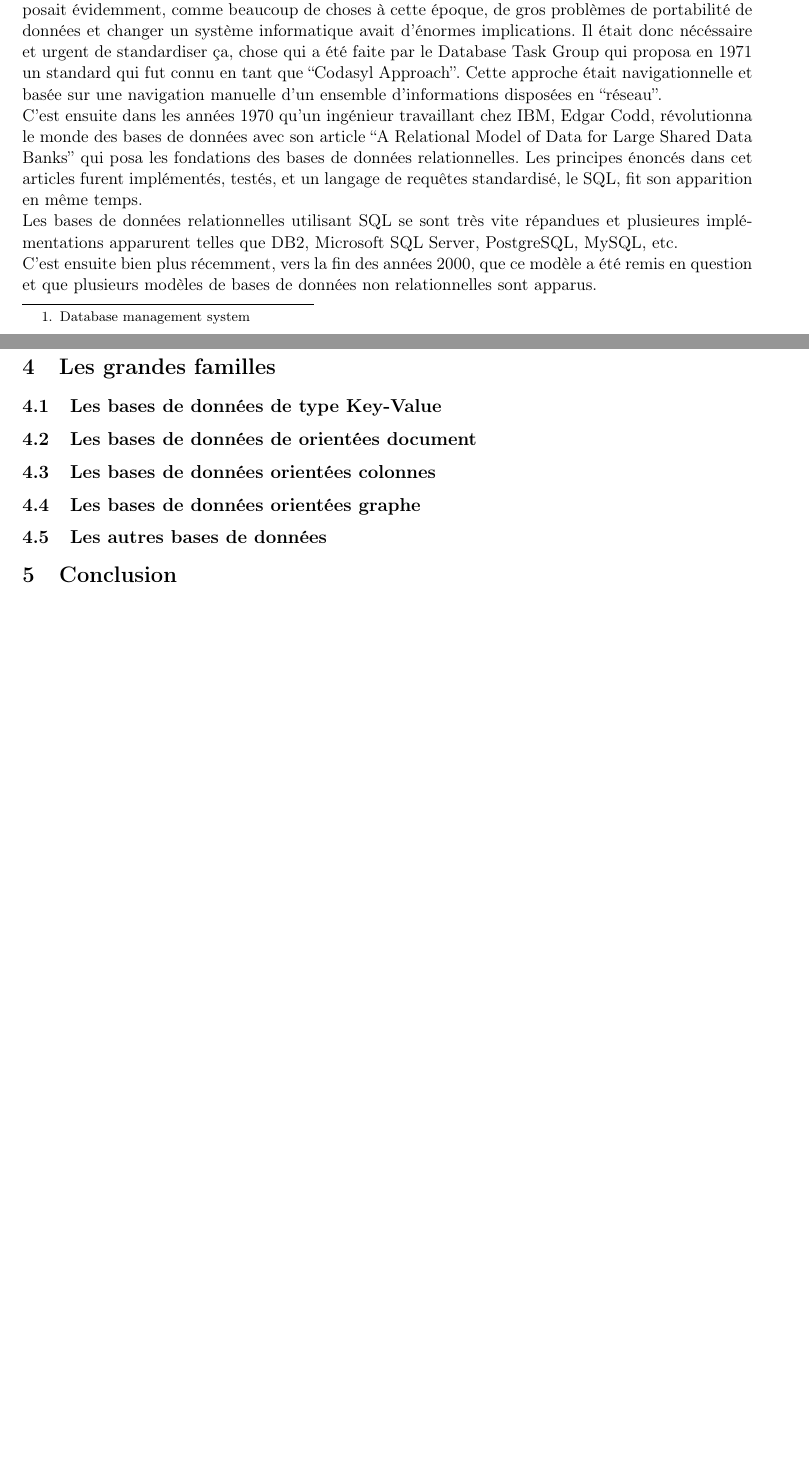
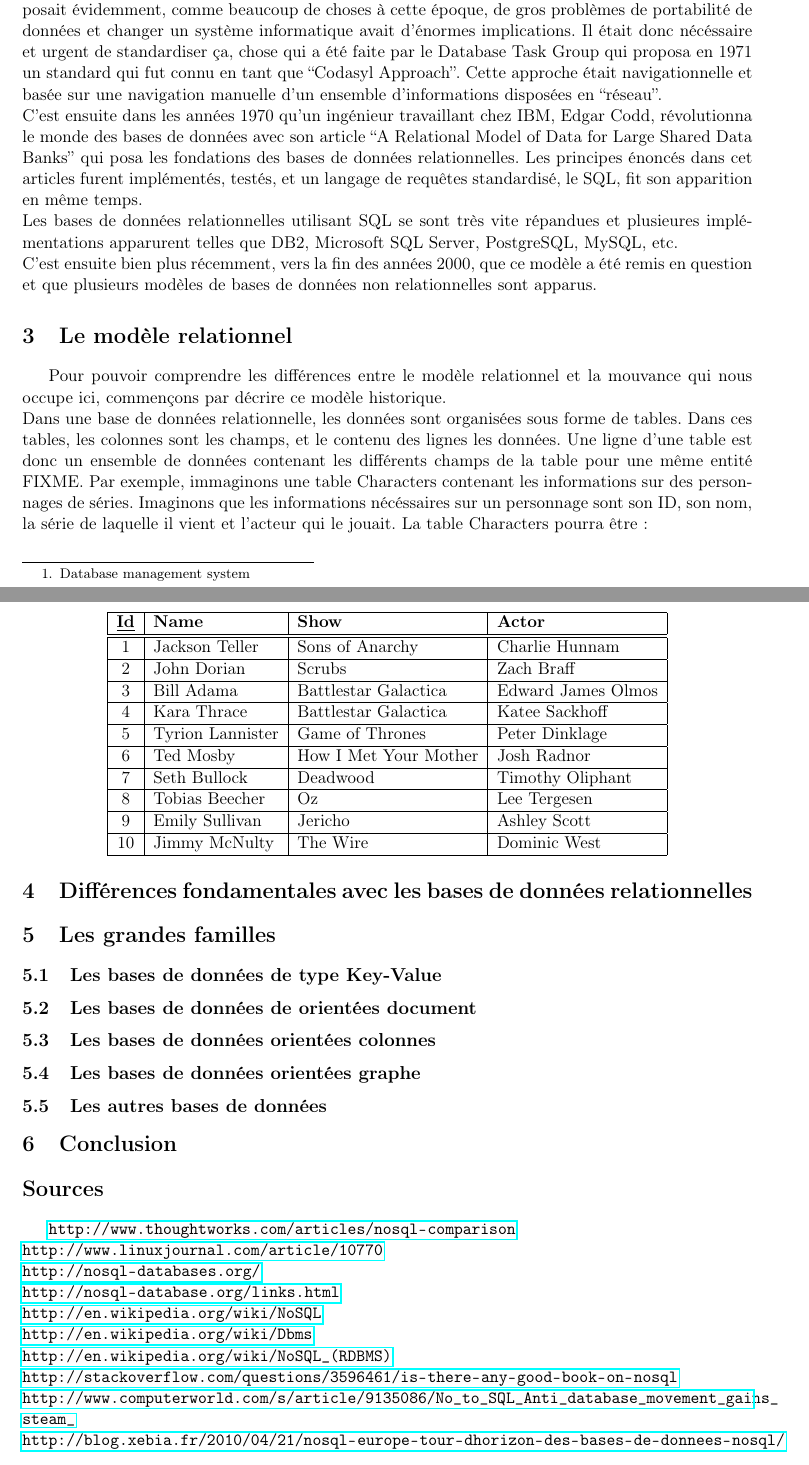
Before and after one commit to lcontzen/asinosql, a LaTeX document (asi.tex): two parts of pages 4 and 5 of 5, joined at a grey line, cut so that both start at the same text, the shorter picture padded with empty space. Compiled offline with pdfLaTeX.

Commit message:
Ajout de sources à la fin du fichier, du pkg hyperref et début de la section Le modèle relationnel

```diff
--- a/asi.tex
+++ b/asi.tex
@@ -5,6 +5,7 @@
 \usepackage{verbatim}
 \usepackage{graphicx}
 \usepackage{fullpage}
+\usepackage{hyperref}
 \author{Contzen Laurent}
 
 \begin{document}
@@ -42,6 +43,44 @@ Au départ, chaque système était lié à sa propre base de données, étudiée
 C'est ensuite dans les années 1970 qu'un ingénieur travaillant chez IBM, Edgar Codd, révolutionna le monde des bases de données avec son article ``A Relational Model of Data for Large Shared Data Banks'' qui posa les fondations des bases de données relationnelles. Les principes énoncés dans cet articles furent implémentés, testés, et un langage de requêtes standardisé, le SQL, fit son apparition en même temps. \\
 Les bases de données relationnelles utilisant SQL se sont très vite répandues et plusieures implémentations apparurent telles que DB2, Microsoft SQL Server, PostgreSQL, MySQL, etc. \\
 C'est ensuite bien plus récemment, vers la fin des années 2000, que ce modèle a été remis en question et que plusieurs modèles de bases de données non relationnelles sont apparus.
+\section{Le modèle relationnel}
+Pour pouvoir comprendre les différences entre le modèle relationnel et la mouvance qui nous occupe ici, commençons par décrire ce modèle historique. \\
+Dans une base de données relationnelle, les données sont organisées sous forme de tables. Dans ces tables, les colonnes sont les champs, et le contenu des lignes les données. Une ligne d'une table est donc un ensemble de données contenant les différents champs de la table pour une même entité FIXME. Par exemple, immaginons une table Characters contenant les informations sur des personnages de séries. Imaginons que les informations nécéssaires sur un personnage sont son ID, son nom, la série de laquelle il vient et l'acteur qui le jouait. La table Characters pourra être : \\
+%% \begin{figure}[H]
+%%   \centering
+
+\begin{center}
+  \begin{tabular}{| c | l | l | l | l |}
+    \hline
+    \textbf{\underline{Id}} & \textbf{Name} & \textbf{Show} & \textbf{Actor} \\
+    \hline
+    \hline
+    1 & Jackson Teller & Sons of Anarchy & Charlie Hunnam \\
+    \hline
+    2 & John Dorian & Scrubs & Zach Braff  \\
+    \hline
+    3 & Bill Adama & Battlestar Galactica & Edward James Olmos \\
+    \hline
+    4 & Kara Thrace & Battlestar Galactica & Katee Sackhoff \\
+    \hline
+    5 & Tyrion Lannister & Game of Thrones & Peter Dinklage \\
+    \hline
+    6 & Ted Mosby & How I Met Your Mother & Josh Radnor \\
+    \hline
+    7 & Seth Bullock & Deadwood & Timothy Oliphant \\
+    \hline
+    8 & Tobias Beecher & Oz & Lee Tergesen \\
+    \hline
+    9 & Emily Sullivan & Jericho & Ashley Scott \\
+    \hline
+    10 & Jimmy McNulty & The Wire & Dominic West \\
+    \hline
+  \end{tabular}
+\end{center}
+
+%%   \caption{Exemple de table User dans une base de données relationnelle.}
+%% \end{figure}
+
 \section{Différences fondamentales avec les bases de données relationnelles}
 
 \section{Les grandes familles}
@@ -57,5 +96,17 @@ C'est ensuite bien plus récemment, vers la fin des années 2000, que ce modèle
 
 \section{Conclusion}
 
+\section*{Sources}
+\url{http://www.thoughtworks.com/articles/nosql-comparison} \\
+\url{http://www.linuxjournal.com/article/10770} \\
+\url{http://nosql-databases.org/} \\
+\url{http://nosql-database.org/links.html} \\
+\url{http://en.wikipedia.org/wiki/NoSQL} \\
+\url{http://en.wikipedia.org/wiki/Dbms} \\
+\url{http://en.wikipedia.org/wiki/NoSQL_(RDBMS)} \\
+\url{http://stackoverflow.com/questions/3596461/is-there-any-good-book-on-nosql} \\
+\url{http://www.computerworld.com/s/article/9135086/No_to_SQL_Anti_database_movement_gains_steam_} \\
+\url{http://blog.xebia.fr/2010/04/21/nosql-europe-tour-dhorizon-des-bases-de-donnees-nosql/} \\
+
 
 \end{document}
```
Also changed, not shown: asi.pdf, 3 other files.
